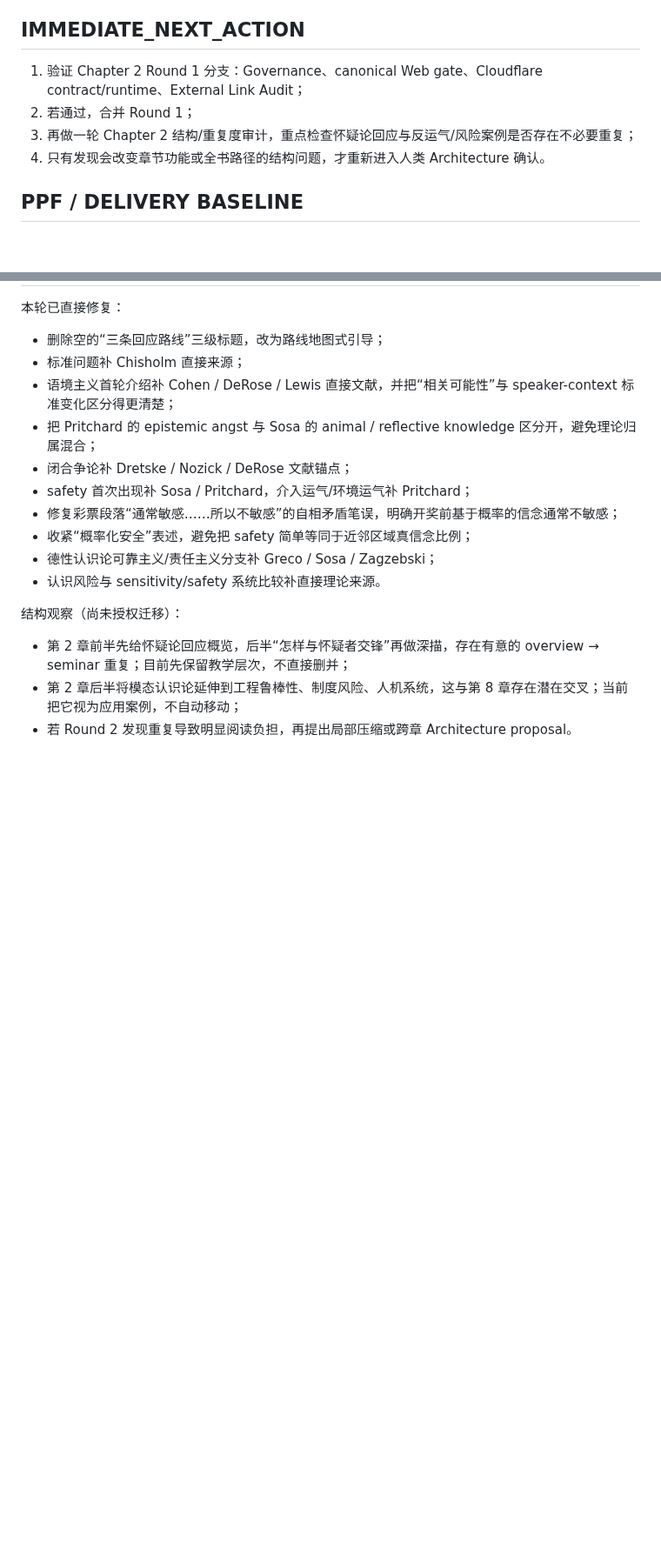
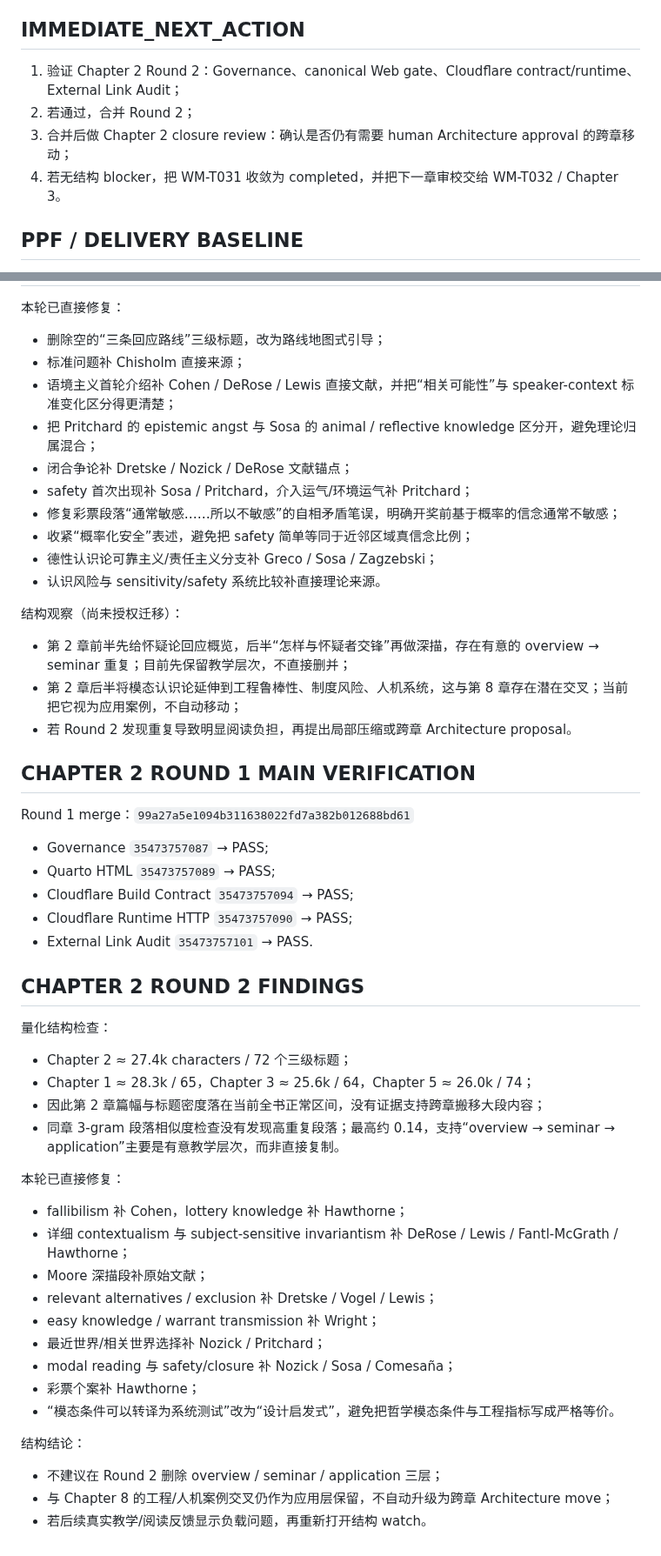
Before and after one commit to ChongLiuPhil/epistemology-textbook, a Markdown page: docs/working-memory/current-focus.zh-CN.md, 2 parts joined by grey strips. Shown at 87% size. GitHub-like rendering; blank space fills up the shorter version.

Commit message:
Record Chapter 2 round 1 verification and round 2 findings

```diff
--- a/docs/working-memory/current-focus.zh-CN.md
+++ b/docs/working-memory/current-focus.zh-CN.md
@@ -40,10 +40,10 @@ PR #39 已在 current PPF/Workers baseline 上验证并合并到 `main`（merge
 
 ## IMMEDIATE_NEXT_ACTION
 
-1. 验证 Chapter 2 Round 1 分支：Governance、canonical Web gate、Cloudflare contract/runtime、External Link Audit；
-2. 若通过，合并 Round 1；
-3. 再做一轮 Chapter 2 结构/重复度审计，重点检查怀疑论回应与反运气/风险案例是否存在不必要重复；
-4. 只有发现会改变章节功能或全书路径的结构问题，才重新进入人类 Architecture 确认。
+1. 验证 Chapter 2 Round 2：Governance、canonical Web gate、Cloudflare contract/runtime、External Link Audit；
+2. 若通过，合并 Round 2；
+3. 合并后做 Chapter 2 closure review：确认是否仍有需要 human Architecture approval 的跨章移动；
+4. 若无结构 blocker，把 WM-T031 收敛为 completed，并把下一章审校交给 WM-T032 / Chapter 3。
 
 ## PPF / DELIVERY BASELINE
 
@@ -140,3 +140,40 @@ Chapter 1 audit conclusion：
 - 第 2 章前半先给怀疑论回应概览，后半“怎样与怀疑者交锋”再做深描，存在有意的 overview → seminar 重复；目前先保留教学层次，不直接删并；
 - 第 2 章后半将模态认识论延伸到工程鲁棒性、制度风险、人机系统，这与第 8 章存在潜在交叉；当前把它视为应用案例，不自动移动；
 - 若 Round 2 发现重复导致明显阅读负担，再提出局部压缩或跨章 Architecture proposal。
+
+## CHAPTER 2 ROUND 1 MAIN VERIFICATION
+
+Round 1 merge：`99a27a5e1094b311638022fd7a382b012688bd61`
+
+- Governance `35473757087` → PASS;
+- Quarto HTML `35473757089` → PASS;
+- Cloudflare Build Contract `35473757094` → PASS;
+- Cloudflare Runtime HTTP `35473757090` → PASS;
+- External Link Audit `35473757101` → PASS.
+
+## CHAPTER 2 ROUND 2 FINDINGS
+
+量化结构检查：
+
+- Chapter 2 ≈ 27.4k characters / 72 个三级标题；
+- Chapter 1 ≈ 28.3k / 65，Chapter 3 ≈ 25.6k / 64，Chapter 5 ≈ 26.0k / 74；
+- 因此第 2 章篇幅与标题密度落在当前全书正常区间，没有证据支持跨章搬移大段内容；
+- 同章 3-gram 段落相似度检查没有发现高重复段落；最高约 0.14，支持“overview → seminar → application”主要是有意教学层次，而非直接复制。
+
+本轮已直接修复：
+
+- fallibilism 补 Cohen，lottery knowledge 补 Hawthorne；
+- 详细 contextualism 与 subject-sensitive invariantism 补 DeRose / Lewis / Fantl-McGrath / Hawthorne；
+- Moore 深描段补原始文献；
+- relevant alternatives / exclusion 补 Dretske / Vogel / Lewis；
+- easy knowledge / warrant transmission 补 Wright；
+- 最近世界/相关世界选择补 Nozick / Pritchard；
+- modal reading 与 safety/closure 补 Nozick / Sosa / Comesaña；
+- 彩票个案补 Hawthorne；
+- “模态条件可以转译为系统测试”改为“设计启发式”，避免把哲学模态条件与工程指标写成严格等价。
+
+结构结论：
+
+- 不建议在 Round 2 删除 overview / seminar / application 三层；
+- 与 Chapter 8 的工程/人机案例交叉仍作为应用层保留，不自动升级为跨章 Architecture move；
+- 若后续真实教学/阅读反馈显示负载问题，再重新打开结构 watch。
```
Also changed, not shown: other parts of docs/working-memory/current-focus.zh-CN.md (+2 -2 lines).
